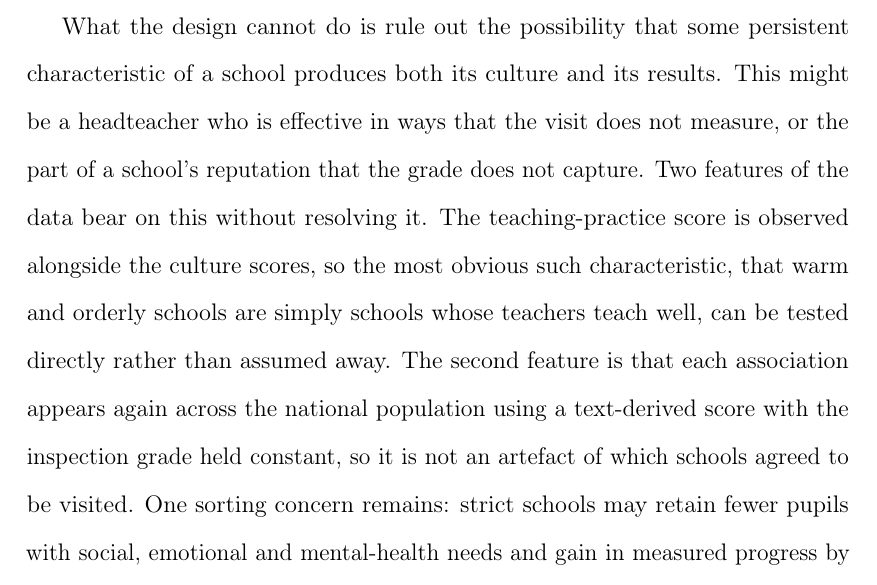
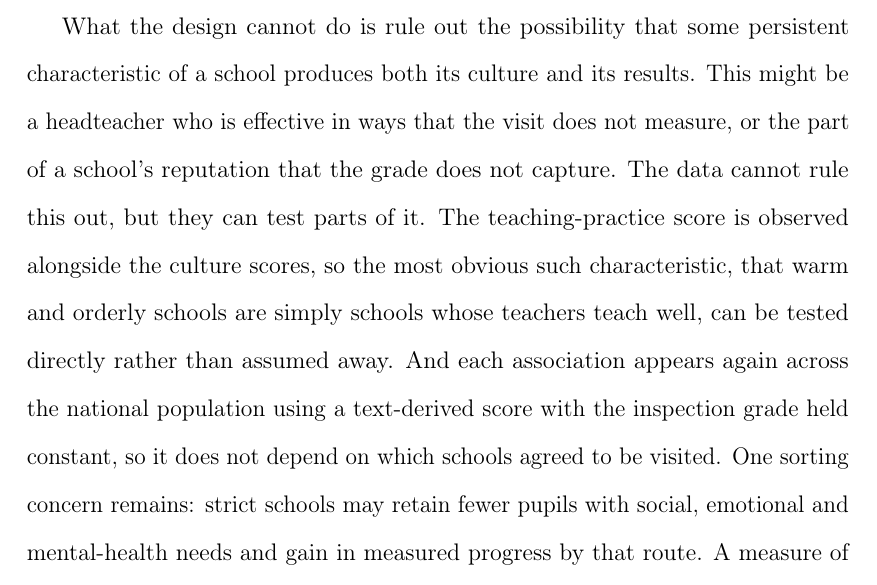
Before and after one commit to damianpphelan-cmd/phd-thesis-overleaf, a LaTeX thesis (main.tex, which reads chapters/03_paper2.tex): part of page 126 of 178, cut so that both start at the same text. Compiled offline with pdfLaTeX.

Commit message:
Say what the data can and cannot test in the cannot-do paragraph

```diff
--- a/chapters/03_paper2.tex
+++ b/chapters/03_paper2.tex
@@ -267,14 +267,7 @@ Two features of the design also limit what the estimates could be picking up bes
 school is credited with progress that was made at another school.
 
 What the design cannot do is rule out the possibility that some persistent
-characteristic of a school produces both its culture and its results. This might be a headteacher who is effective in ways that the visit does not measure, or the part of a school's reputation that the grade does not capture. Two features of the data bear on this without
-resolving it. The teaching-practice score is observed alongside the culture
-scores, so the most obvious such characteristic, that warm and orderly
-schools are simply schools whose teachers teach well, can be tested directly
-rather than assumed away. The second feature is that each association appears again across the
-national population using a text-derived score with the inspection grade
-held constant, so it is not an artefact of which schools agreed to be
-visited. One sorting concern remains: strict schools may
+characteristic of a school produces both its culture and its results. This might be a headteacher who is effective in ways that the visit does not measure, or the part of a school's reputation that the grade does not capture. The data cannot rule this out, but they can test parts of it. The teaching-practice score is observed alongside the culture scores, so the most obvious such characteristic, that warm and orderly schools are simply schools whose teachers teach well, can be tested directly rather than assumed away. And each association appears again across the national population using a text-derived score with the inspection grade held constant, so it does not depend on which schools agreed to be visited. One sorting concern remains: strict schools may
 retain fewer pupils with social, emotional and mental-health needs and gain
 in measured progress by that route. A measure of that share taken before the outcome years tests it, in the robustness section.
 
```
